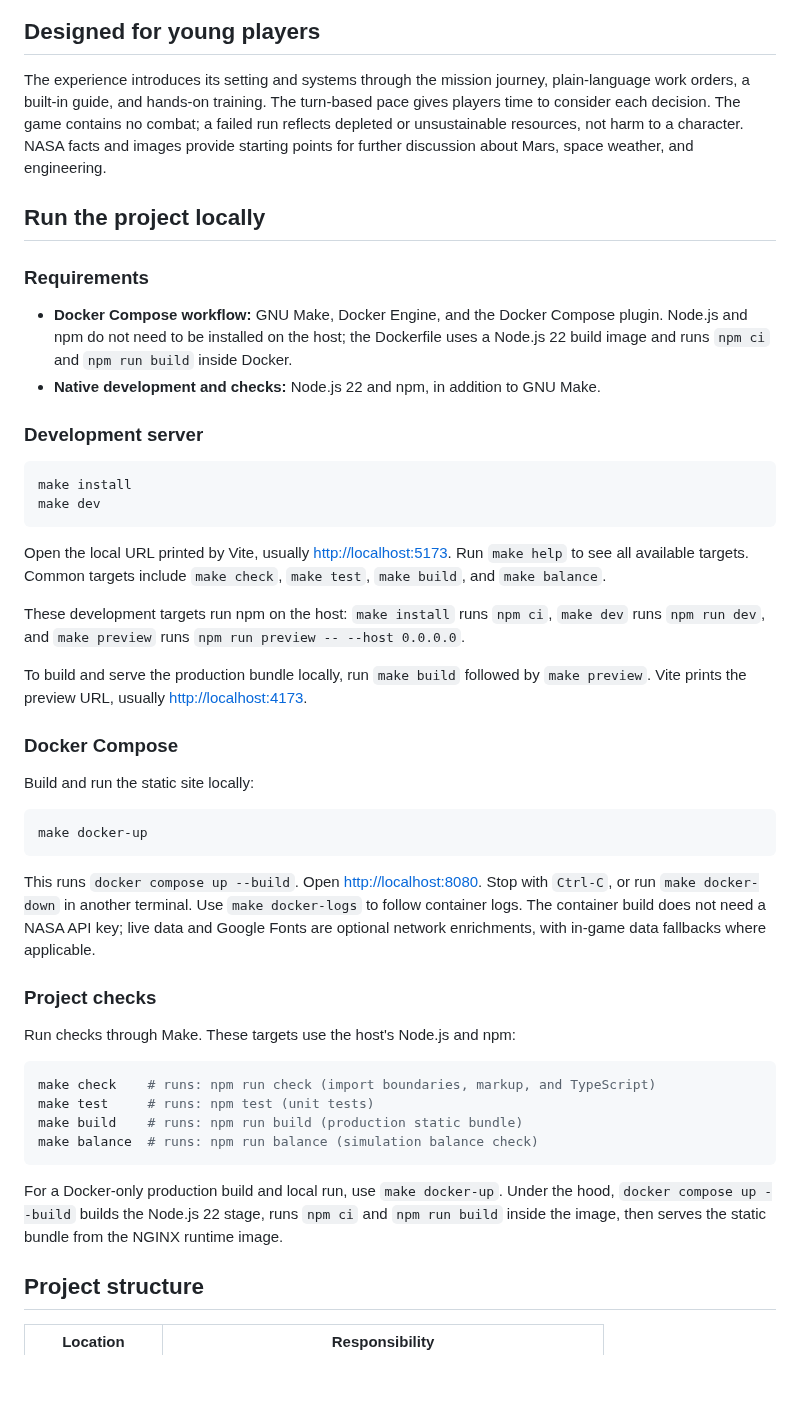
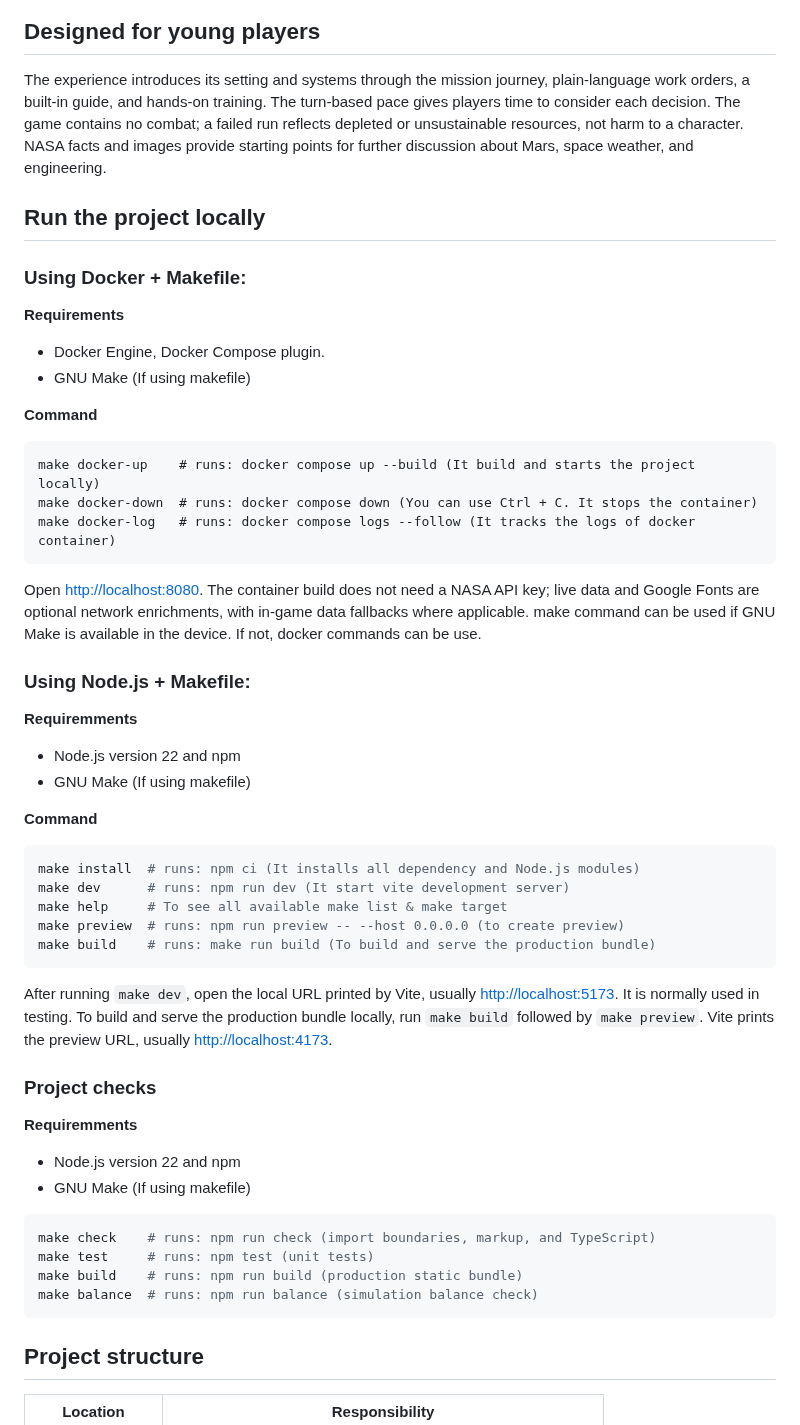
Before and after one commit to Theteamakrasia/Mars-Horizon-Junior-Astronaut-Mission-Trainer, a Markdown page: README.md, the part around one of its changes. GitHub-like rendering; blank space fills up the shorter version.

````diff
--- a/README.md
+++ b/README.md
@@ -170,54 +128,44 @@ not guaranteed screenshots of the current interface:
 
 ## Designed for young players
 
-The experience introduces its setting and systems through the mission journey, plain-language
-work orders, a built-in guide, and hands-on training. The turn-based pace gives players time
-to consider each decision. The game contains no combat; a failed run reflects depleted or
-unsustainable resources, not harm to a character. NASA facts and images provide starting
-points for further discussion about Mars, space weather, and engineering.
+The experience introduces its setting and systems through the mission journey, plain-language work orders, a built-in guide, and hands-on training. The turn-based pace gives players time to consider each decision. The game contains no combat; a failed run reflects depleted or unsustainable resources, not harm to a character. NASA facts and images provide starting points for further discussion about Mars, space weather, and engineering.
 
 ## Run the project locally
 
-### Requirements
+### Using Docker + Makefile:
+**Requirements**
+- Docker Engine, Docker Compose plugin.
+- GNU Make (If using makefile)
 
-- **Docker Compose workflow:** GNU Make, Docker Engine, and the Docker Compose plugin. Node.js
-  and npm do not need to be installed on the host; the Dockerfile uses a Node.js 22 build
-  image and runs `npm ci` and `npm run build` inside Docker.
-- **Native development and checks:** Node.js 22 and npm, in addition to GNU Make.
-
-### Development server
-
-```sh
-make install
-make dev
+**Command**
+```
+make docker-up    # runs: docker compose up --build (It build and starts the project locally)
+make docker-down  # runs: docker compose down (You can use Ctrl + C. It stops the container)
+make docker-log   # runs: docker compose logs --follow (It tracks the logs of docker container)
 ```
 
-Open the local URL printed by Vite, usually <http://localhost:5173>. Run `make help` to see
-all available targets. Common targets include `make check`, `make test`, `make build`, and
-`make balance`.
+Open <http://localhost:8080>. The container build does not need a NASA API key; live data and Google Fonts are optional network enrichments, with in-game data fallbacks where applicable. make command can be used if GNU Make is available in the device. If not, docker commands can be use.
 
-These development targets run npm on the host: `make install` runs `npm ci`, `make dev` runs
-`npm run dev`, and `make preview` runs `npm run preview -- --host 0.0.0.0`.
+### Using Node.js + Makefile:
+**Requiremments**
+- Node.js version 22 and npm
+- GNU Make (If using makefile)
 
-To build and serve the production bundle locally, run `make build` followed by `make preview`.
-Vite prints the preview URL, usually <http://localhost:4173>.
-
-### Docker Compose
-
-Build and run the static site locally:
-
+**Command**
 ```sh
-make docker-up
+make install  # runs: npm ci (It installs all dependency and Node.js modules)
+make dev      # runs: npm run dev (It start vite development server)
+make help     # To see all available make list & make target
+make preview  # runs: npm run preview -- --host 0.0.0.0 (to create preview)
+make build    # runs: make run build (To build and serve the production bundle)
 ```
 
-This runs `docker compose up --build`. Open <http://localhost:8080>. Stop with `Ctrl-C`, or
-run `make docker-down` in another terminal. Use `make docker-logs` to follow container logs.
-The container build does not need a NASA API key; live data and Google Fonts are optional
-network enrichments, with in-game data fallbacks where applicable.
+After running `make dev`, open the local URL printed by Vite, usually <http://localhost:5173>. It is normally used in testing. To build and serve the production bundle locally, run `make build` followed by `make preview`. Vite prints the preview URL, usually <http://localhost:4173>.
 
 ### Project checks
-
-Run checks through Make. These targets use the host's Node.js and npm:
+**Requiremments**
+- Node.js version 22 and npm
+- GNU Make (If using makefile)
 
 ```sh
 make check    # runs: npm run check (import boundaries, markup, and TypeScript)
@@ -225,10 +173,6 @@ make test     # runs: npm test (unit tests)
 make build    # runs: npm run build (production static bundle)
 make balance  # runs: npm run balance (simulation balance check)
 ```
-
-For a Docker-only production build and local run, use `make docker-up`. Under the hood,
-`docker compose up --build` builds the Node.js 22 stage, runs `npm ci` and `npm run build`
-inside the image, then serves the static bundle from the NGINX runtime image.
 
 ## Project structure
 
````
Also changed, not shown: other parts of README.md (+37 -86 lines).
